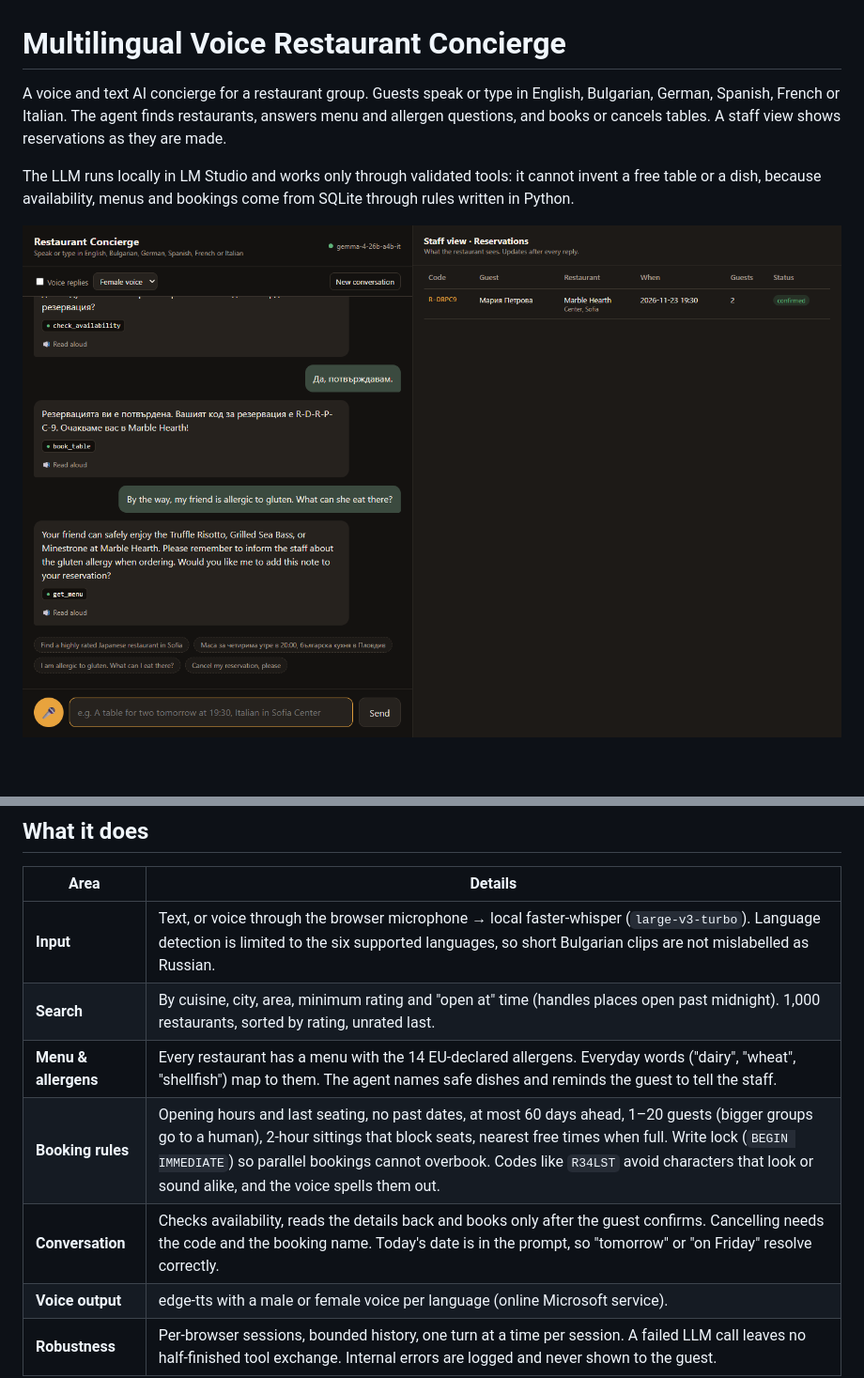
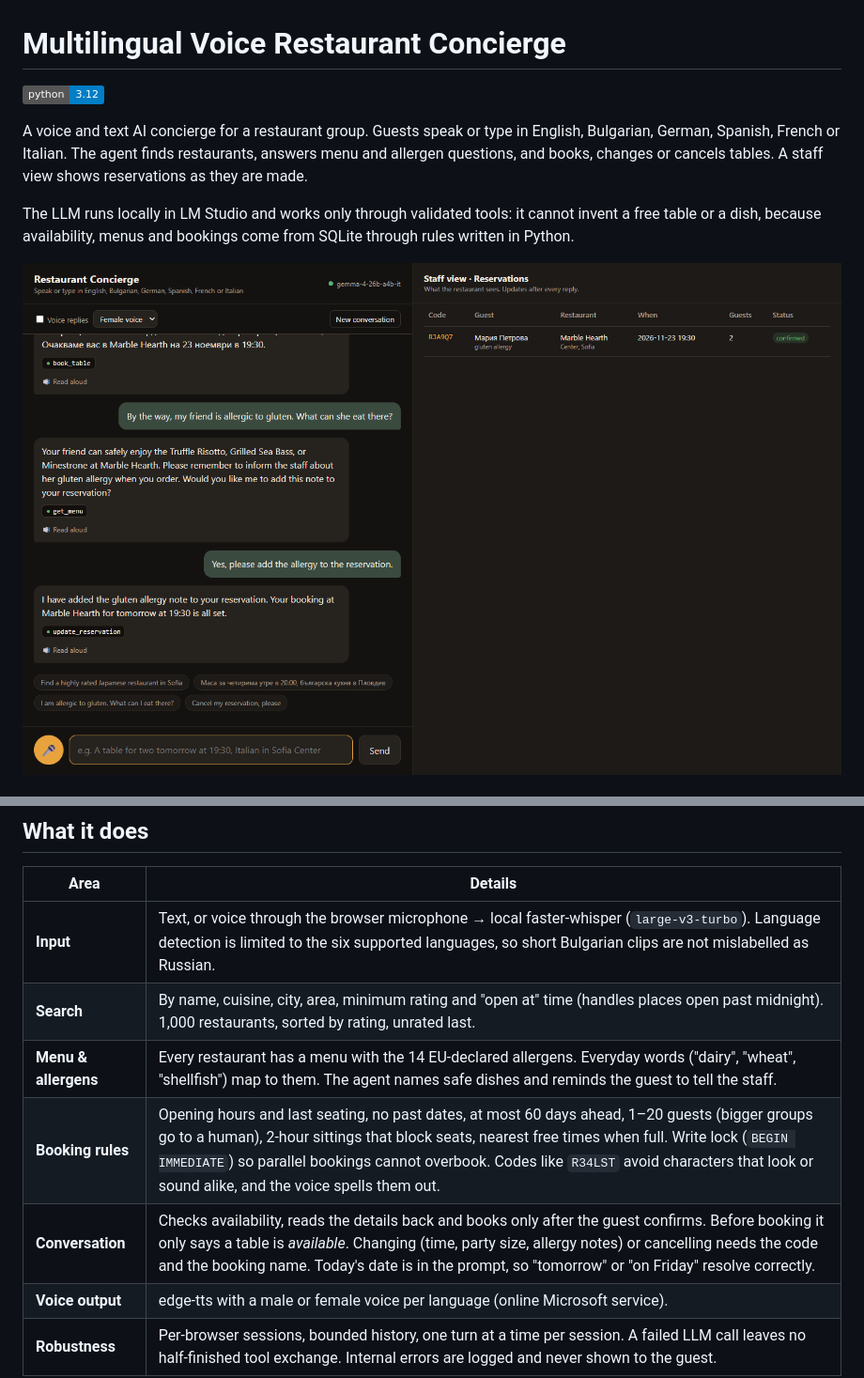
Before and after one commit to dianj/voice-restaurant-agent, a Markdown page: README.md, 2 parts joined by grey strips. Shown at 94% size. Drawn GitHub-style; pictures changed too: docs/screenshots/02-allergens-en.png; badges without logos; blank space fills up the shorter version.

```diff
--- a/README.md
+++ b/README.md
@@ -1,6 +1,8 @@
 # Multilingual Voice Restaurant Concierge
 
-A voice and text AI concierge for a restaurant group. Guests speak or type in English, Bulgarian, German, Spanish, French or Italian. The agent finds restaurants, answers menu and allergen questions, and books or cancels tables. A staff view shows reservations as they are made.
+![Python 3.12](https://img.shields.io/badge/python-3.12-blue)
+
+A voice and text AI concierge for a restaurant group. Guests speak or type in English, Bulgarian, German, Spanish, French or Italian. The agent finds restaurants, answers menu and allergen questions, and books, changes or cancels tables. A staff view shows reservations as they are made.
 
 The LLM runs locally in LM Studio and works only through validated tools: it cannot invent a free table or a dish, because availability, menus and bookings come from SQLite through rules written in Python.
 
@@ -13,10 +17,10 @@ The LLM runs locally in LM Studio and works only through validated tools: it can
 | Area | Details |
 |---|---|
 | **Input** | Text, or voice through the browser microphone → local faster-whisper (`large-v3-turbo`). Language detection is limited to the six supported languages, so short Bulgarian clips are not mislabelled as Russian. |
-| **Search** | By cuisine, city, area, minimum rating and "open at" time (handles places open past midnight). 1,000 restaurants, sorted by rating, unrated last. |
+| **Search** | By name, cuisine, city, area, minimum rating and "open at" time (handles places open past midnight). 1,000 restaurants, sorted by rating, unrated last. |
 | **Menu & allergens** | Every restaurant has a menu with the 14 EU-declared allergens. Everyday words ("dairy", "wheat", "shellfish") map to them. The agent names safe dishes and reminds the guest to tell the staff. |
 | **Booking rules** | Opening hours and last seating, no past dates, at most 60 days ahead, 1–20 guests (bigger groups go to a human), 2-hour sittings that block seats, nearest free times when full. Write lock (`BEGIN IMMEDIATE`) so parallel bookings cannot overbook. Codes like `R34LST` avoid characters that look or sound alike, and the voice spells them out. |
-| **Conversation** | Checks availability, reads the details back and books only after the guest confirms. Cancelling needs the code and the booking name. Today's date is in the prompt, so "tomorrow" or "on Friday" resolve correctly. |
+| **Conversation** | Checks availability, reads the details back and books only after the guest confirms. Before booking it only says a table is *available*. Changing (time, party size, allergy notes) or cancelling needs the code and the booking name. Today's date is in the prompt, so "tomorrow" or "on Friday" resolve correctly. |
 | **Voice output** | edge-tts with a male or female voice per language (online Microsoft service). |
 | **Robustness** | Per-browser sessions, bounded history, one turn at a time per session. A failed LLM call leaves no half-finished tool exchange. Internal errors are logged and never shown to the guest. |
 
```
Also changed, not shown: other parts of README.md (+24 -6 lines), docs/ARCHITECTURE.md (added, +182 -0 lines), 1 other file.
